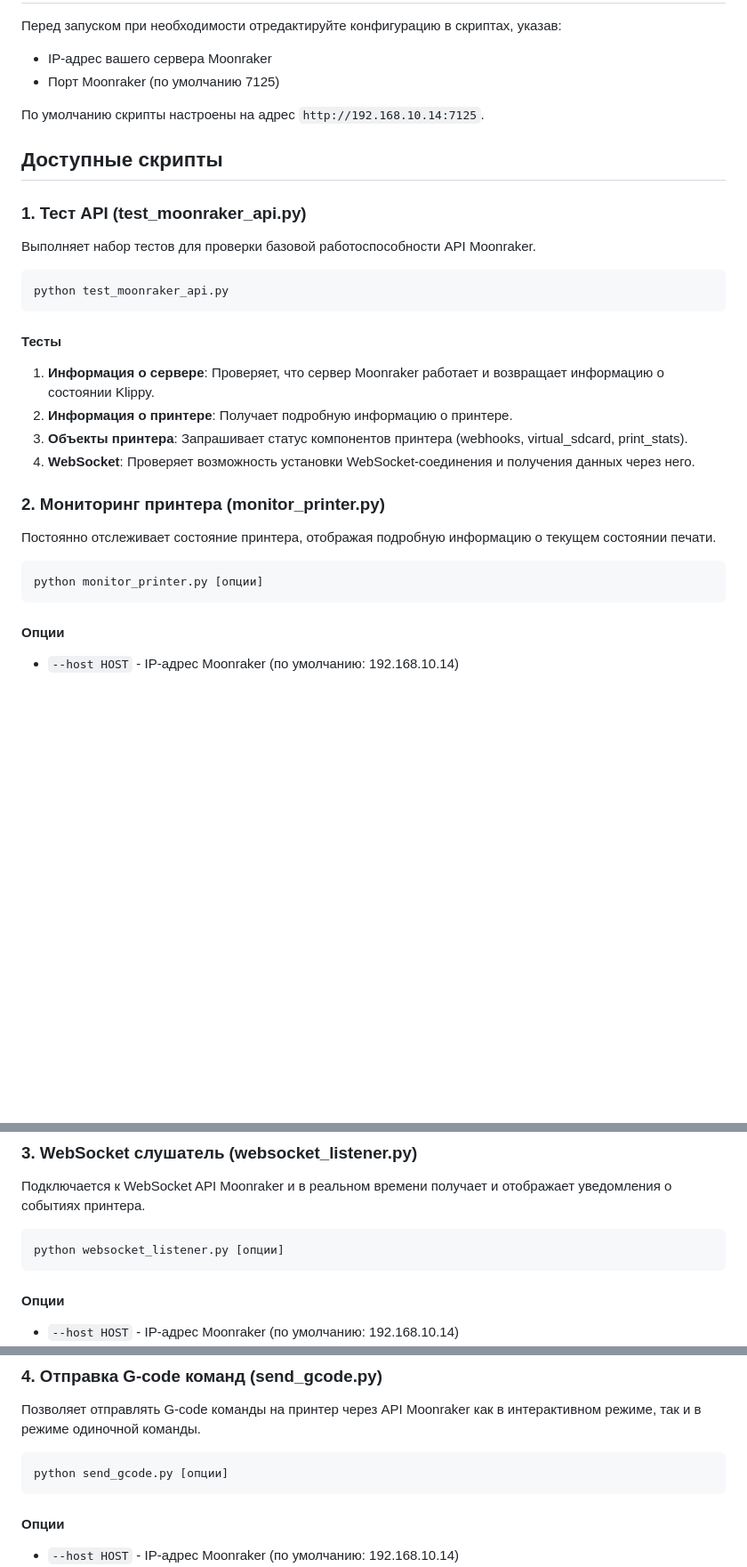
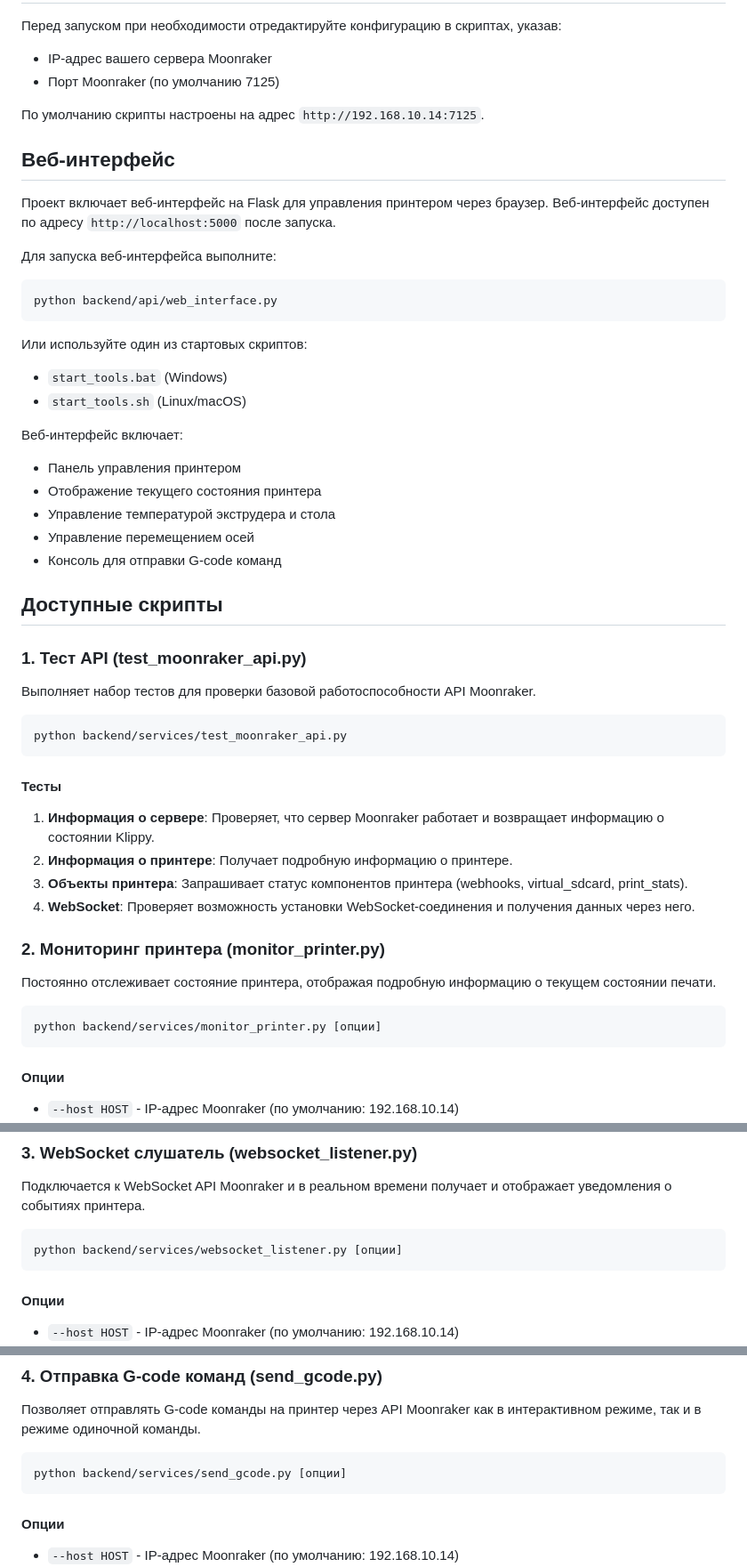
Before and after one commit to Ureshipan/printers_base, a Markdown page: README.md, 3 parts joined by grey strips. Shown at 89% size. Drawn GitHub-style; blank space fills up the shorter version.

Commit message:
Реорганизация структуры проекта и обновление README

````diff
--- a/README.md
+++ b/README.md
@@ -25,6 +25,27 @@ pip install -r requirements.txt
 
 По умолчанию скрипты настроены на адрес `http://192.168.10.14:7125`.
 
+## Веб-интерфейс
+
+Проект включает веб-интерфейс на Flask для управления принтером через браузер. Веб-интерфейс доступен по адресу `http://localhost:5000` после запуска.
+
+Для запуска веб-интерфейса выполните:
+
+```bash
+python backend/api/web_interface.py
+```
+
+Или используйте один из стартовых скриптов:
+- `start_tools.bat` (Windows)
+- `start_tools.sh` (Linux/macOS)
+
+Веб-интерфейс включает:
+- Панель управления принтером
+- Отображение текущего состояния принтера
+- Управление температурой экструдера и стола
+- Управление перемещением осей
+- Консоль для отправки G-code команд
+
 ## Доступные скрипты
 
 ### 1. Тест API (test_moonraker_api.py)
@@ -32,7 +53,7 @@ pip install -r requirements.txt
 Выполняет набор тестов для проверки базовой работоспособности API Moonraker.
 
 ```bash
-python test_moonraker_api.py
+python backend/services/test_moonraker_api.py
 ```
 
 #### Тесты
@@ -47,7 +68,7 @@ python test_moonraker_api.py
 Постоянно отслеживает состояние принтера, отображая подробную информацию о текущем состоянии печати.
 
 ```bash
-python monitor_printer.py [опции]
+python backend/services/monitor_printer.py [опции]
 ```
 
 #### Опции
@@ -72,7 +93,7 @@ python monitor_printer.py [опции]
 Подключается к WebSocket API Moonraker и в реальном времени получает и отображает уведомления о событиях принтера.
 
 ```bash
-python websocket_listener.py [опции]
+python backend/services/websocket_listener.py [опции]
 ```
 
 #### Опции
@@ -99,7 +120,7 @@ python websocket_listener.py [опции]
 Позволяет отправлять G-code команды на принтер через API Moonraker как в интерактивном режиме, так и в режиме одиночной команды.
 
 ```bash
-python send_gcode.py [опции]
+python backend/services/send_gcode.py [опции]
 ```
 
 #### Опции
````
Also changed, not shown: other parts of README.md (+23 -1 lines).
